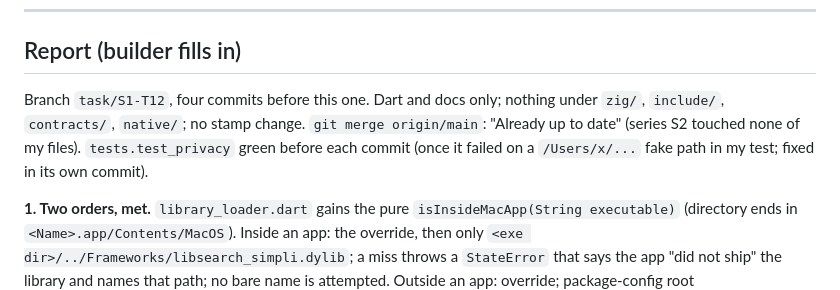
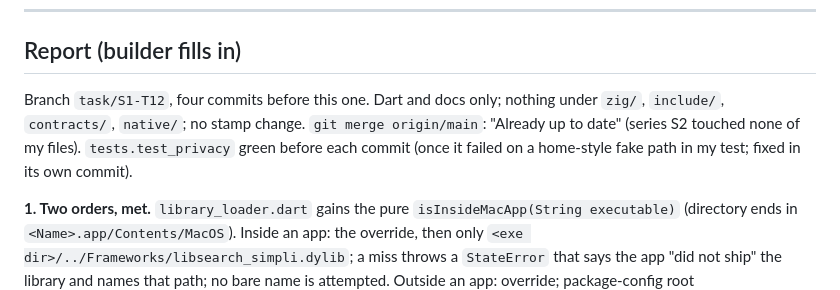
Before and after one commit to ilamgumaran/search-simpli, a Markdown page: docs/tasks/S1-T12.md, the part around the change. GitHub-like rendering.

Commit message:
S1-T12: Report wording (privacy test)
Co-Authored-By: Claude Sonnet 5.5 <noreply@anthropic.com>

```diff
--- a/docs/tasks/S1-T12.md
+++ b/docs/tasks/S1-T12.md
@@ -22,7 +22,7 @@ Worktree `~/workspace/repos/search-simpli-wt/S1-T12` on `task/S1-T12` from `orig
 ---
 ## Report (builder fills in)
 
-Branch `task/S1-T12`, four commits before this one. Dart and docs only; nothing under `zig/`, `include/`, `contracts/`, `native/`; no stamp change. `git merge origin/main`: "Already up to date" (series S2 touched none of my files). `tests.test_privacy` green before each commit (once it failed on a `/Users/x/...` fake path in my test; fixed in its own commit).
+Branch `task/S1-T12`, four commits before this one. Dart and docs only; nothing under `zig/`, `include/`, `contracts/`, `native/`; no stamp change. `git merge origin/main`: "Already up to date" (series S2 touched none of my files). `tests.test_privacy` green before each commit (once it failed on a home-style fake path in my test; fixed in its own commit).
 
 **1. Two orders, met.** `library_loader.dart` gains the pure `isInsideMacApp(String executable)` (directory ends in `<Name>.app/Contents/MacOS`). Inside an app: the override, then only `<exe dir>/../Frameworks/libsearch_simpli.dylib`; a miss throws a `StateError` that says the app "did not ship" the library and names that path; no bare name is attempted. Outside an app: override; package-config root `native/<platform>/`; cwd and script-relative `native/`; the bare name last. Android and the override unchanged. One thing I kept that the ruling does not list: on Linux outside an app the exact `<exe dir>/lib/libsearch_simpli.so` is still tried first (an exact path, not a search), so a Linux bundle does not regress; say if you want it removed. Tests (`+9`): `isInsideMacApp` with fake paths; in-app library present; in-app missing (error names the Frameworks path, `attempts` empty, bare name not attempted); in-app open failure does not fall back; macOS checkout order ending in the bare name; Linux checkout ends in the bare `.so`; override short-circuits in both modes; error-list order. Plant (`final inApp = false;`, in-app branch removed), real output trimmed:
 
```
